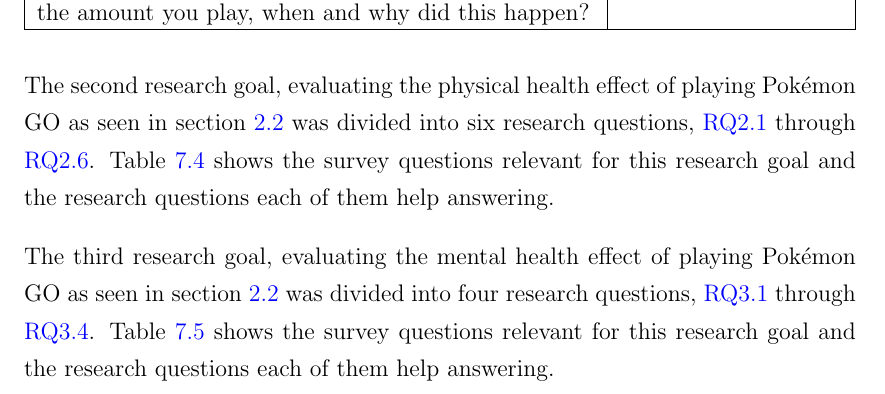
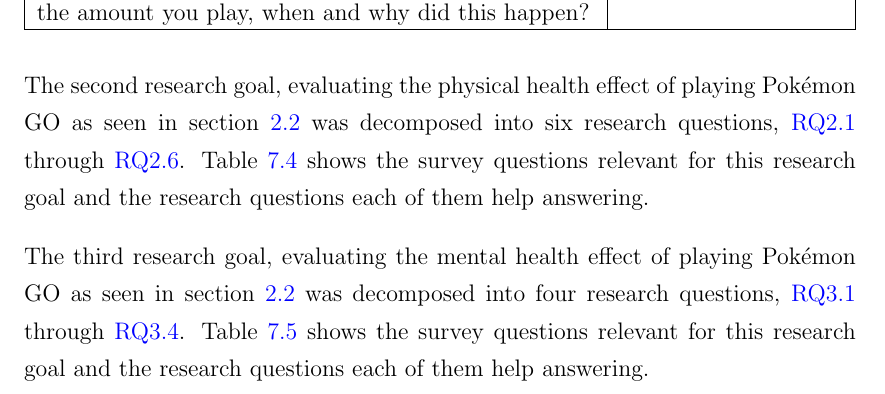
Before and after one commit to askjervold/msc-thesis, a LaTeX thesis (main.tex, which reads Chapters/3-player-study-intro.tex): part of page 23 of 63, cut so that both start at the same text. Compiled offline with pdfLaTeX.

Commit message:
Minor text fixes

```diff
--- a/Chapters/3-player-study-intro.tex
+++ b/Chapters/3-player-study-intro.tex
@@ -109,7 +109,7 @@
 	\end{tabularx}
 \end{table}
 
-The second research goal, evaluating the physical health effect of playing Pokémon GO as seen in section \ref{rg2} was divided into six research questions, \ref{RQ2.1} through \ref{RQ2.6}. Table \ref{tbl:rg2-survey-questions} shows the survey questions relevant for this research goal and the research questions each of them help answering.
+The second research goal, evaluating the physical health effect of playing Pokémon GO as seen in section \ref{rg2} was decomposed into six research questions, \ref{RQ2.1} through \ref{RQ2.6}. Table \ref{tbl:rg2-survey-questions} shows the survey questions relevant for this research goal and the research questions each of them help answering.
 
 \begin{table}[h]
 \caption{\emph{What are the effects on physical health from playing Pokémon GO, and how much effort does it take to achieve this effect?} Survey Questions}
@@ -152,7 +152,7 @@
 	\end{tabularx}
 \end{table}
 
-The third research goal, evaluating the mental health effect of playing Pokémon GO as seen in section \ref{rg2} was divided into four research questions, \ref{RQ3.1} through \ref{RQ3.4}. Table \ref{tbl:rg3-survey-questions} shows the survey questions relevant for this research goal and the research questions each of them help answering.
+The third research goal, evaluating the mental health effect of playing Pokémon GO as seen in section \ref{rg2} was decomposed into four research questions, \ref{RQ3.1} through \ref{RQ3.4}. Table \ref{tbl:rg3-survey-questions} shows the survey questions relevant for this research goal and the research questions each of them help answering.
 
 \begin{table}[h]
 	\caption{\emph{What are the effects on mental health from playing Pokémon GO?} Survey Questions}
```
Also changed, not shown: Chapters/3-player-study-intro.tex (2 more changed lines).
